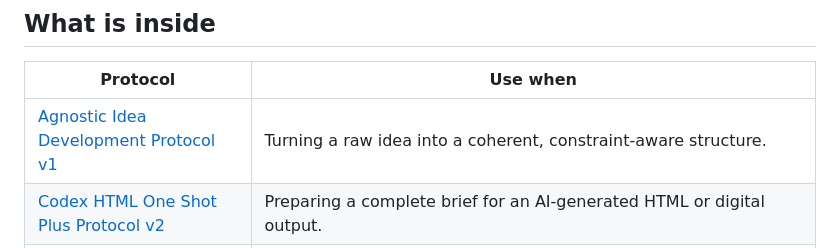
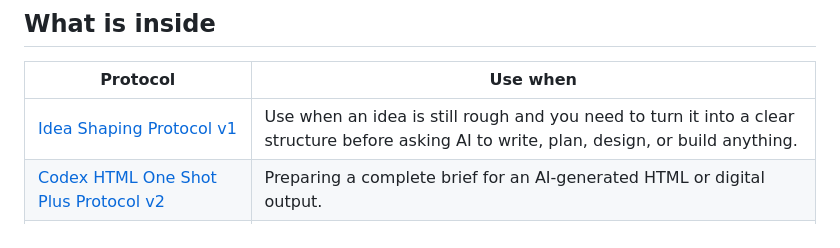
Before and after one commit to XxYouDeaDPunKxX/ai-protocol-kit, a Markdown page: README.md, the part around the change. Rendered like a GitHub page.

Commit message:
Update README for Idea Shaping Protocol

```diff
--- a/README.md
+++ b/README.md
@@ -15,7 +15,7 @@ This repository is a protocol kit, not a software package. It contains reusable
 
 | Protocol | Use when |
 |---|---|
-| [Agnostic Idea Development Protocol v1](protocols/agnostic-idea-development-protocol-v1.md) | Turning a raw idea into a coherent, constraint-aware structure. |
+| [Idea Shaping Protocol v1](protocols/idea-shaping-protocol-v1.md) | Use when an idea is still rough and you need to turn it into a clear structure before asking AI to write, plan, design, or build anything. |
 | [Codex HTML One Shot Plus Protocol v2](protocols/codex-html-one-shot-plus-protocol-v2.md) | Preparing a complete brief for an AI-generated HTML or digital output. |
 | [Field Findings 2.0 Protocol v1](protocols/field-findings-2-0-protocol-v1.md) | Capturing, comparing, and promoting analytical findings without premature convergence. |
 | [HTML Website Discovery Set Protocol v1.2](protocols/html-website-discovery-set-protocol-v1-2.md) | Preparing discovery files for static HTML and GitHub Pages publication surfaces. |
```
